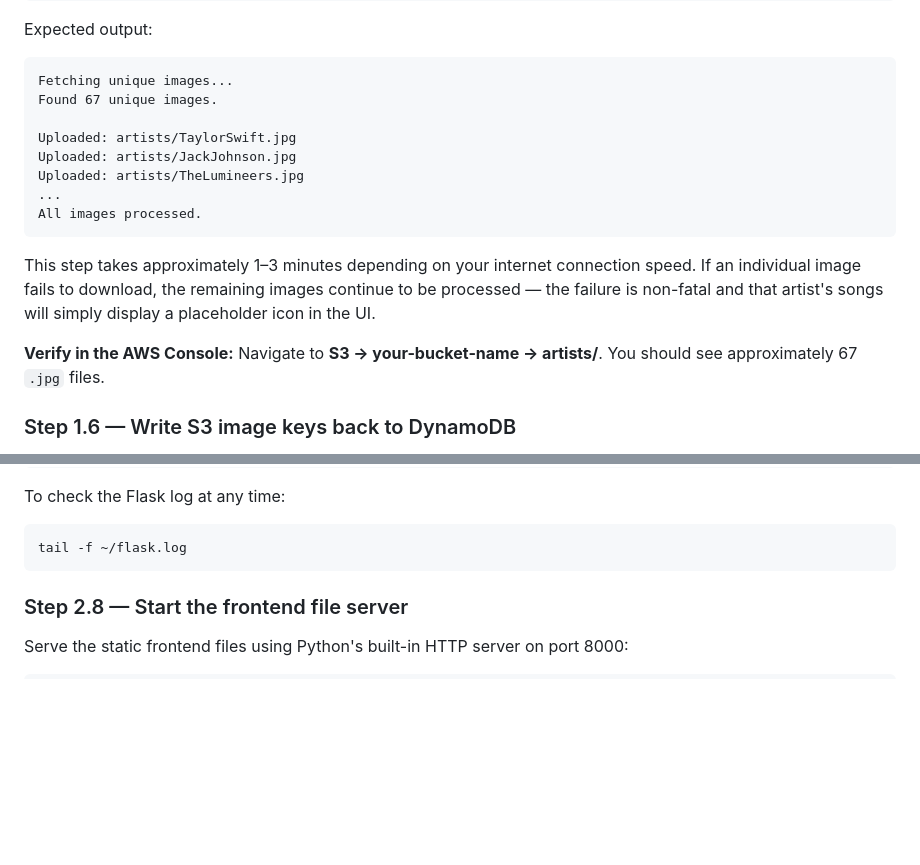
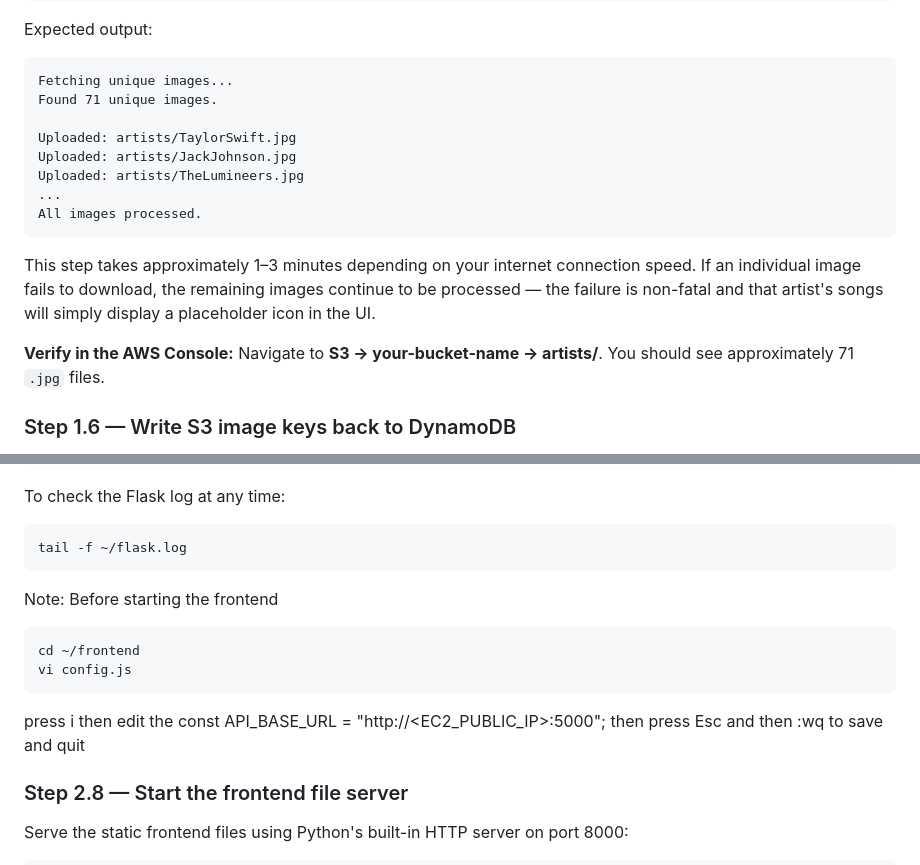
Before and after one commit to Rohan-Kurimilla/Cloud-A2-146, a Markdown page: README.md, 2 parts joined by grey strips. GitHub-like rendering; blank space fills up the shorter version.

````diff
--- a/README.md
+++ b/README.md
@@ -379,7 +379,7 @@ Expected output:
 
 ```
 Fetching unique images...
-Found 67 unique images.
+Found 71 unique images.
 
 Uploaded: artists/TaylorSwift.jpg
 Uploaded: artists/JackJohnson.jpg
@@ -394,7 +394,7 @@ to be processed — the failure is non-fatal and that artist's songs will simply
 display a placeholder icon in the UI.
 
 **Verify in the AWS Console:** Navigate to **S3 → your-bucket-name → artists/**.
-You should see approximately 67 `.jpg` files.
+You should see approximately 71 `.jpg` files.
 
 ### Step 1.6 — Write S3 image keys back to DynamoDB
 
@@ -603,7 +603,14 @@ To check the Flask log at any time:
 ```bash
 tail -f ~/flask.log
 ```
-
+Note: Before starting the frontend
+```bash
+cd ~/frontend
+vi config.js
+```
+press i
+then edit the const API_BASE_URL = "http://<EC2_PUBLIC_IP>:5000";
+then press Esc and then :wq to save and quit
 ### Step 2.8 — Start the frontend file server
 
 Serve the static frontend files using Python's built-in HTTP server on port 8000:
````
